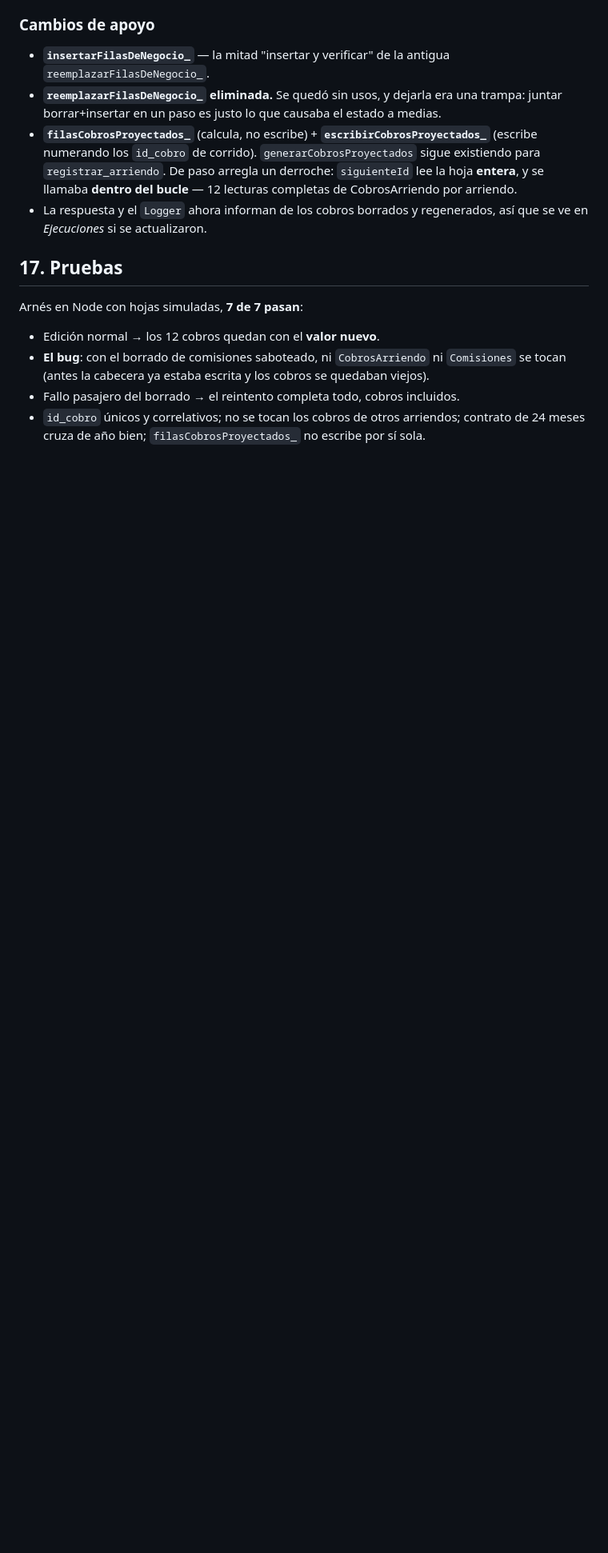
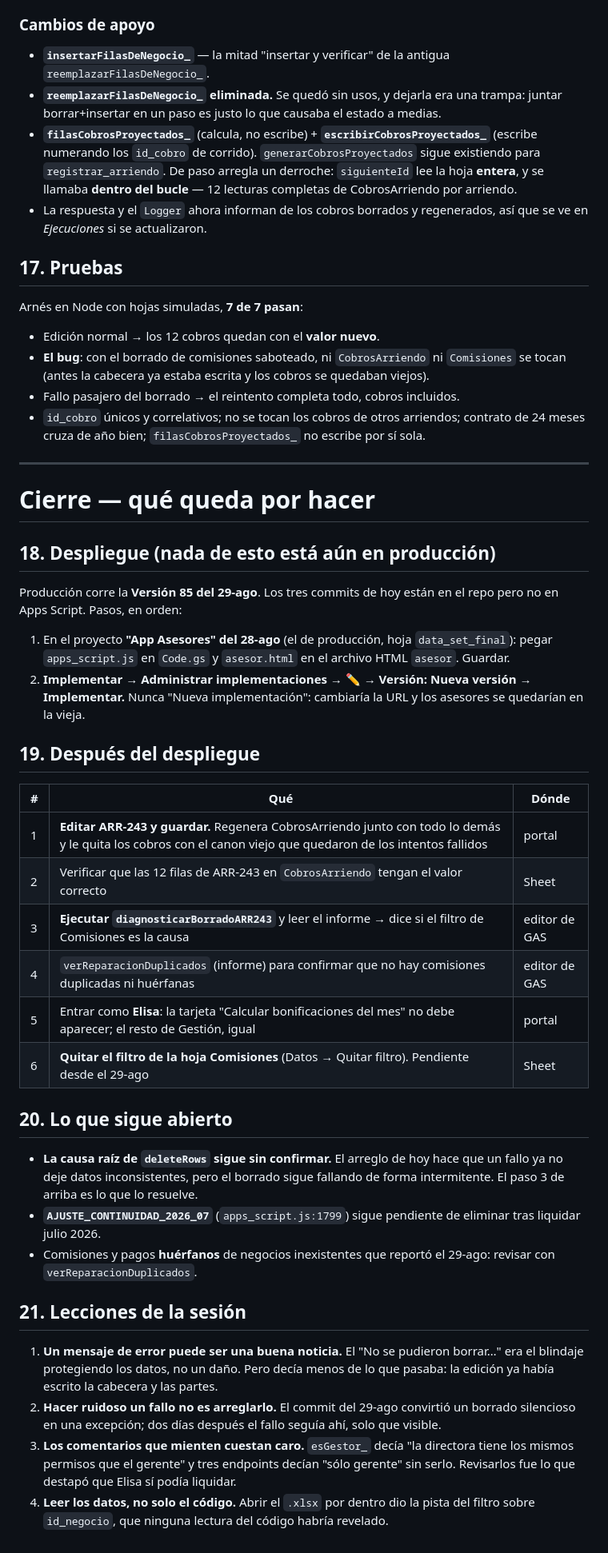
Before and after one commit to juanzulu46/REDA3, a Markdown page: CONVERSACION_2026-08-31.md, the part around one of its changes. Shown at 80% size. Rendered like a GitHub page; blank space fills up the shorter version.

Commit message:
Documentacion: conversacion 2026-08-31
Encabezado con la tabla de los tres commits de la sesion y el hilo conductor, mas
el cierre: pasos de despliegue, checklist posterior, lo que queda abierto y las
lecciones. La bitacora cubre las tres partes de la sesion -permisos de liquidar,
diagnostico del borrado de Comisiones y el arreglo de CobrosArriendo-.

Co-Authored-By: Claude Opus 5 (1M context) <noreply@anthropic.com>

```diff
--- a/CONVERSACION_2026-08-31.md
+++ b/CONVERSACION_2026-08-31.md
@@ -300,3 +312,51 @@ Arnés en Node con hojas simuladas, **7 de 7 pasan**:
 - Fallo pasajero del borrado → el reintento completa todo, cobros incluidos.
 - `id_cobro` únicos y correlativos; no se tocan los cobros de otros arriendos; contrato de 24
   meses cruza de año bien; `filasCobrosProyectados_` no escribe por sí sola.
+
+---
+
+# Cierre — qué queda por hacer
+
+## 18. Despliegue (nada de esto está aún en producción)
+
+Producción corre la **Versión 85 del 29-ago**. Los tres commits de hoy están en el repo pero no
+en Apps Script. Pasos, en orden:
+
+1. En el proyecto **"App Asesores" del 28-ago** (el de producción, hoja `data_set_final`):
+   pegar `apps_script.js` en `Code.gs` y `asesor.html` en el archivo HTML `asesor`. Guardar.
+2. **Implementar → Administrar implementaciones → ✏️ → Versión: Nueva versión → Implementar.**
+   Nunca "Nueva implementación": cambiaría la URL y los asesores se quedarían en la vieja.
+
+## 19. Después del despliegue
+
+| # | Qué | Dónde |
+|---|---|---|
+| 1 | **Editar ARR-243 y guardar.** Regenera CobrosArriendo junto con todo lo demás y le quita los cobros con el canon viejo que quedaron de los intentos fallidos | portal |
+| 2 | Verificar que las 12 filas de ARR-243 en `CobrosArriendo` tengan el valor correcto | Sheet |
+| 3 | **Ejecutar `diagnosticarBorradoARR243`** y leer el informe → dice si el filtro de Comisiones es la causa | editor de GAS |
+| 4 | `verReparacionDuplicados` (informe) para confirmar que no hay comisiones duplicadas ni huérfanas | editor de GAS |
+| 5 | Entrar como **Elisa**: la tarjeta "Calcular bonificaciones del mes" no debe aparecer; el resto de Gestión, igual | portal |
+| 6 | **Quitar el filtro de la hoja Comisiones** (Datos → Quitar filtro). Pendiente desde el 29-ago | Sheet |
+
+## 20. Lo que sigue abierto
+
+- **La causa raíz de `deleteRows` sigue sin confirmar.** El arreglo de hoy hace que un fallo ya
+  no deje datos inconsistentes, pero el borrado sigue fallando de forma intermitente. El paso 3
+  de arriba es lo que lo resuelve.
+- **`AJUSTE_CONTINUIDAD_2026_07`** (`apps_script.js:1799`) sigue pendiente de eliminar tras
+  liquidar julio 2026.
+- Comisiones y pagos **huérfanos** de negocios inexistentes que reportó el 29-ago: revisar con
+  `verReparacionDuplicados`.
+
+## 21. Lecciones de la sesión
+
+1. **Un mensaje de error puede ser una buena noticia.** El "No se pudieron borrar…" era el
+   blindaje protegiendo los datos, no un daño. Pero decía menos de lo que pasaba: la edición ya
+   había escrito la cabecera y las partes.
+2. **Hacer ruidoso un fallo no es arreglarlo.** El commit del 29-ago convirtió un borrado
+   silencioso en una excepción; dos días después el fallo seguía ahí, solo que visible.
+3. **Los comentarios que mienten cuestan caro.** `esGestor_` decía "la directora tiene los
+   mismos permisos que el gerente" y tres endpoints decían "sólo gerente" sin serlo. Revisarlos
+   fue lo que destapó que Elisa sí podía liquidar.
+4. **Leer los datos, no solo el código.** Abrir el `.xlsx` por dentro dio la pista del filtro
+   sobre `id_negocio`, que ninguna lectura del código habría revelado.
```
Also changed, not shown: other parts of CONVERSACION_2026-08-31.md (+15 -3 lines).
